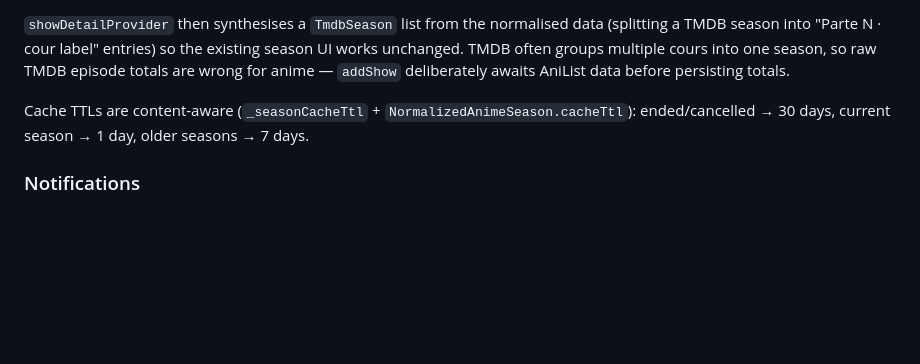
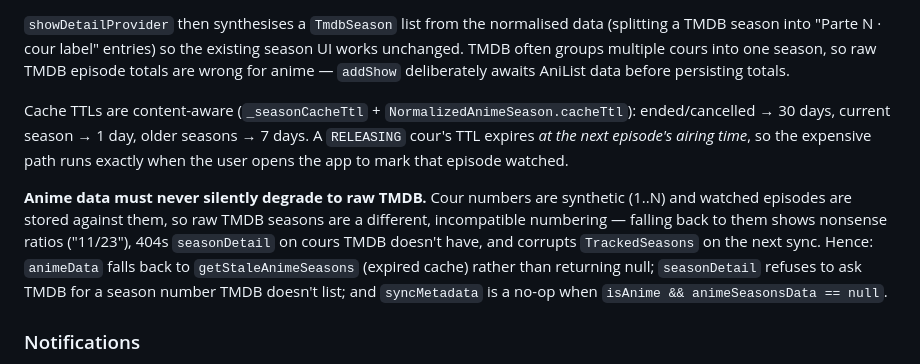
Before and after one commit to gianDaidone/showtracker, a Markdown page: CLAUDE.md, the part around the change. GitHub-like rendering; blank space fills up the shorter version.

Commit message:
docs: record the anime cour invariant in CLAUDE.md
Il vincolo "i dati anime non devono mai degradare a TMDB grezzo" era implicito
nel codice e facile da rompere in buona fede: le tre guardie che lo tengono in
piedi (animeData, seasonDetail, syncMetadata) sono in file diversi.

Aggiunta anche la nota che la TTL di un cour RELEASING scade all'ora di messa
in onda dell'episodio successivo, che e' il motivo per cui il percorso di
fallback e' frequente e non eccezionale.

Co-Authored-By: Claude Opus 5 <noreply@anthropic.com>

```diff
--- a/CLAUDE.md
+++ b/CLAUDE.md
@@ -99,7 +99,9 @@ A show is anime when `TmdbShowDetail.isAnime`: Animation genre (matched in Engli
 
 `showDetailProvider` then synthesises a `TmdbSeason` list from the normalised data (splitting a TMDB season into "Parte N · cour label" entries) so the existing season UI works unchanged. TMDB often groups multiple cours into one season, so raw TMDB episode totals are wrong for anime — `addShow` deliberately awaits AniList data before persisting totals.
 
-Cache TTLs are content-aware (`_seasonCacheTtl` + `NormalizedAnimeSeason.cacheTtl`): ended/cancelled → 30 days, current season → 1 day, older seasons → 7 days.
+Cache TTLs are content-aware (`_seasonCacheTtl` + `NormalizedAnimeSeason.cacheTtl`): ended/cancelled → 30 days, current season → 1 day, older seasons → 7 days. A `RELEASING` cour's TTL expires *at the next episode's airing time*, so the expensive path runs exactly when the user opens the app to mark that episode watched.
+
+**Anime data must never silently degrade to raw TMDB.** Cour numbers are synthetic (1..N) and watched episodes are stored against them, so raw TMDB seasons are a different, incompatible numbering — falling back to them shows nonsense ratios ("11/23"), 404s `seasonDetail` on cours TMDB doesn't have, and corrupts `TrackedSeasons` on the next sync. Hence: `animeData` falls back to `getStaleAnimeSeasons` (expired cache) rather than returning null; `seasonDetail` refuses to ask TMDB for a season number TMDB doesn't list; and `syncMetadata` is a no-op when `isAnime && animeSeasonsData == null`.
 
 ### Notifications
 
```
